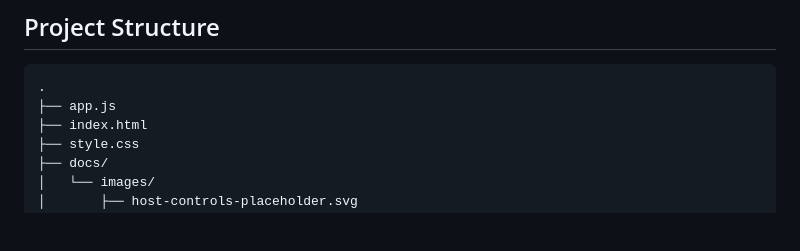
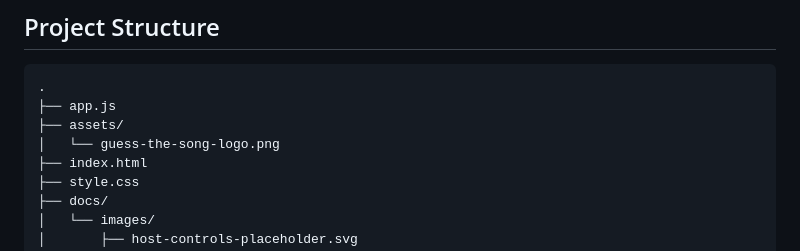
Before and after one commit to Anupam5972/guess-the-song-in-x-seconds, a Markdown page: README.md, the part around the change. Rendered like a GitHub page; blank space fills up the shorter version.

Commit message:
Add game logo branding

````diff
--- a/README.md
+++ b/README.md
@@ -100,6 +100,8 @@ The key is stored only in that browser's `localStorage`. It is never committed t
 ```text
 .
 ├── app.js
+├── assets/
+│   └── guess-the-song-logo.png
 ├── index.html
 ├── style.css
 ├── docs/
````
Also changed, not shown: assets/guess-the-song-logo.png (added), 2 other files.
